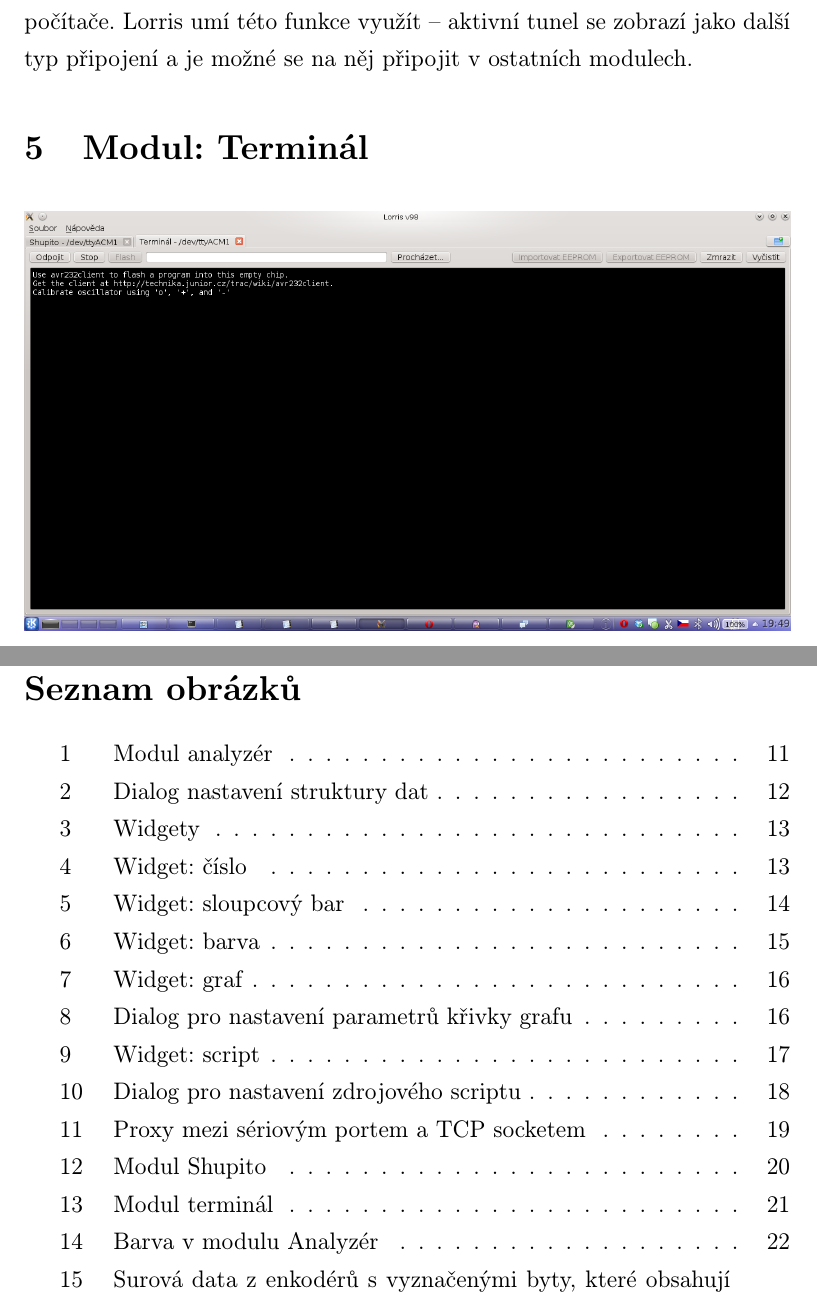
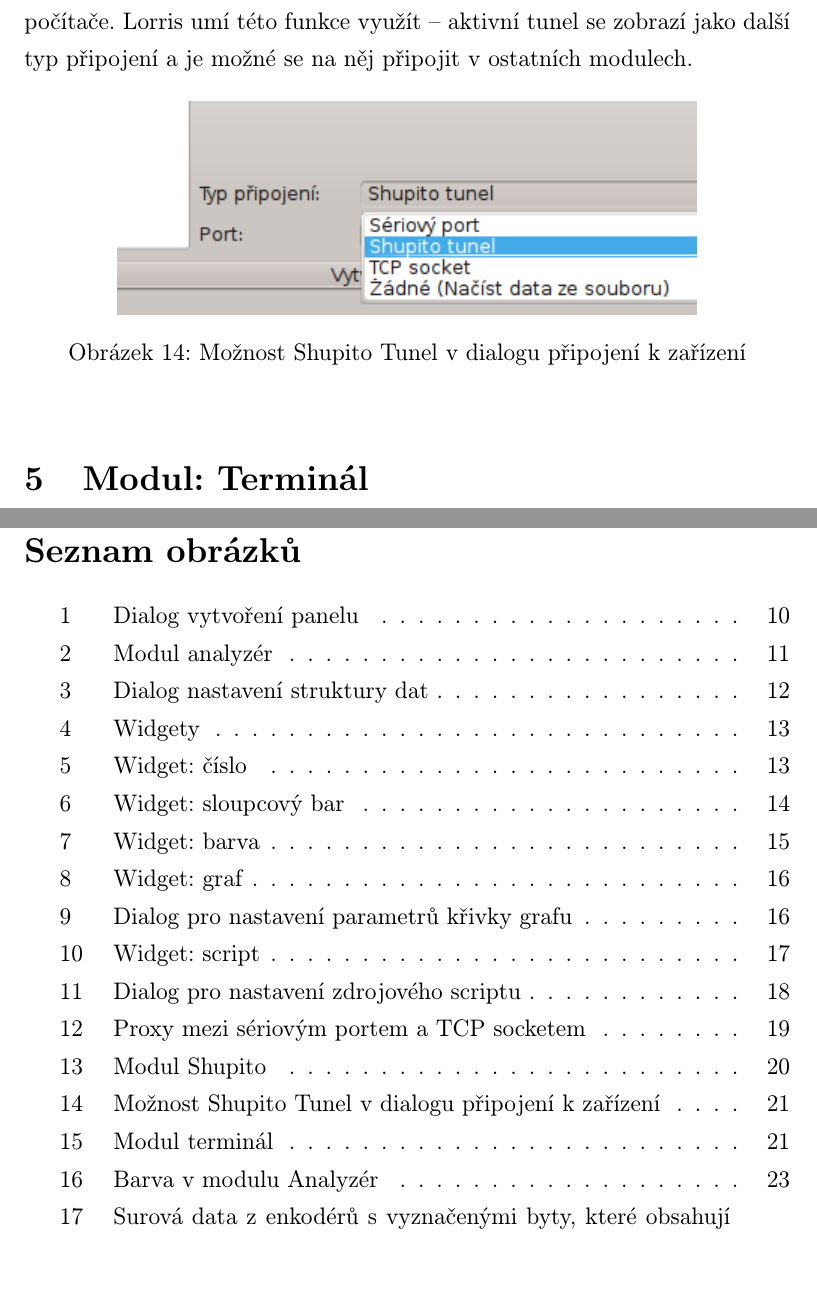
Before and after one commit to Tasssadar/soc, a LaTeX document (text.tex): two parts of pages 21 and 34 of 34 before the commit and two parts of pages 21 and 35 of 35 after it, joined at a grey line, cut so that both start at the same text, the shorter picture padded with empty space. The pictures show the PDF file text.pdf that the author committed with the source.

Commit message:
Add & edit some images

```diff
--- a/text.tex
+++ b/text.tex
@@ -316,6 +316,13 @@ Možnosti připojení k zařízení:
 \end{itemize}
 Je možné mít připojeno více různých modulů na jedno zařízení.
 
+\begin{figure}[H]
+\begin{center}
+\includegraphics[width=\textwidth]{img/con_dialog.png}
+\caption{Dialog vytvoření panelu}
+\end{center}
+\end{figure}
+
 \newpage
 \section{Modul: Analyzér}
 %\addcontentsline{toc}{section}{Modul: Analyzér}
@@ -481,6 +488,12 @@ Způsob komunikace s programátorem je přenesen z oficiálního ovládacího pr
 \label{tunel}
 Shupito dokáže vytvořit tunel\footnote{Přímé spojení programovaného čipu a počítače přes programátor.} pro RS232 linku z programovaného čipu do počítače. Lorris umí této funkce využít -- aktivní tunel se zobrazí jako další typ připojení a je možné se na něj připojit v ostatních modulech.
 
+\begin{figure}[H]
+\begin{center}
+\includegraphics{img/con_tunel.png}
+\caption{Možnost Shupito Tunel v dialogu připojení k zařízení}
+\end{center}
+\end{figure}
 
 \section{Modul: Terminál}
 %\addcontentsline{toc}{section}{Modul: Terminál}
```
Also changed, not shown: img/con_dialog.png (added), img/con_tunel.png (added), img/use_enc_analyzer.png, img/use_pid.png, text.pdf.
